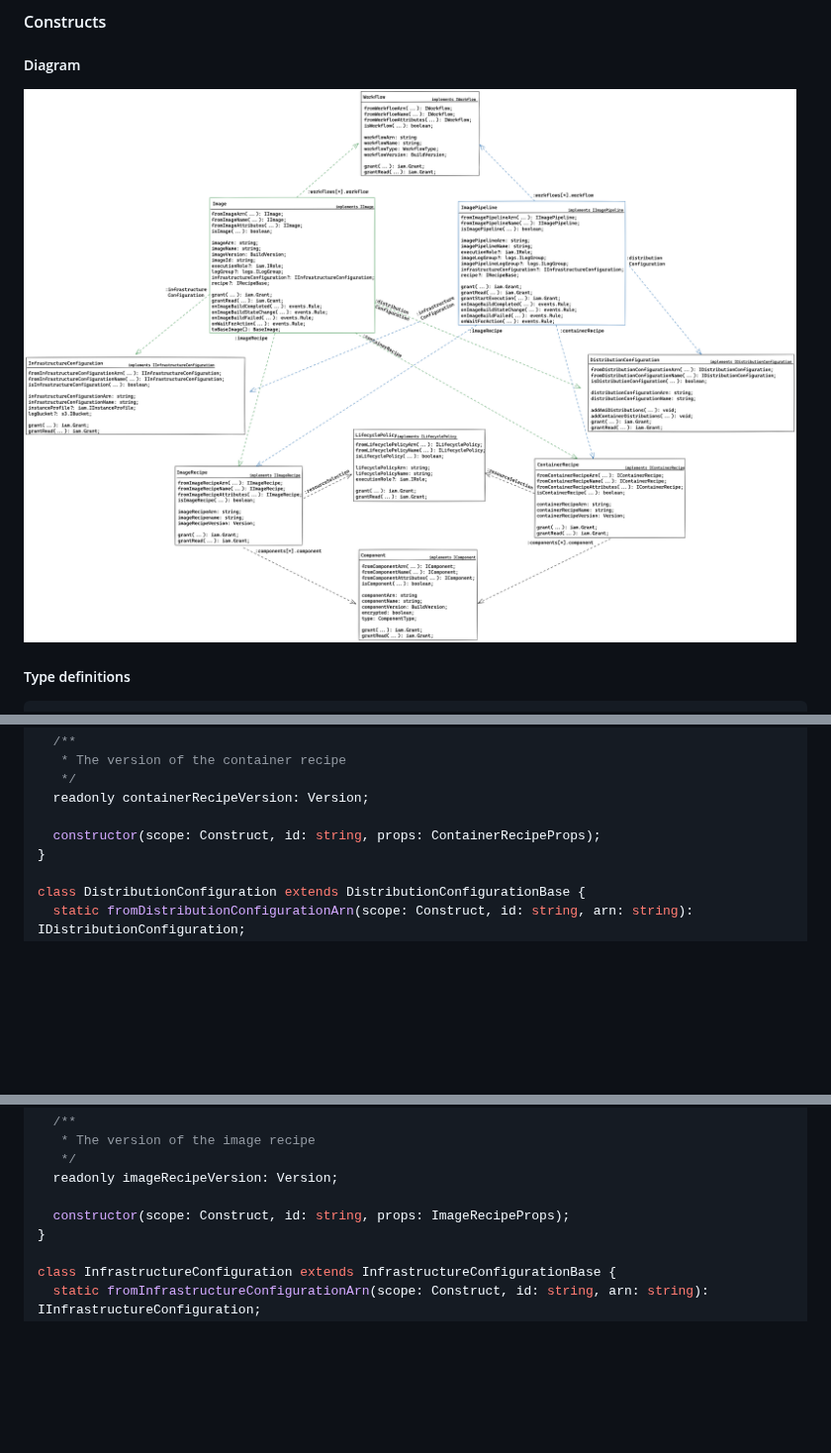
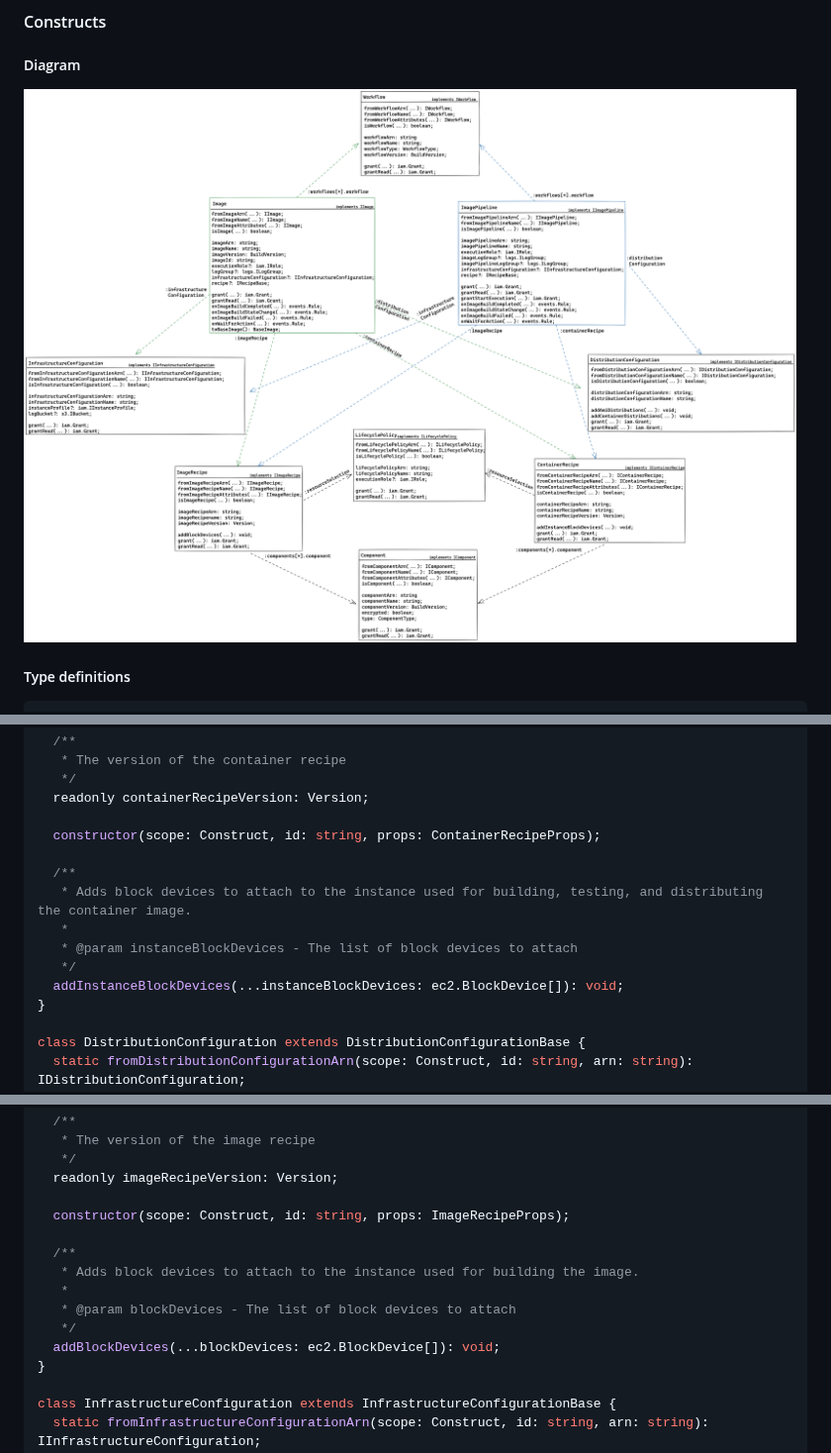
Before and after one commit to aws/aws-cdk-rfcs, a Markdown page: text/0789-imagebuilder-l2.md, 3 parts joined by grey strips. Shown at 99% size. Drawn GitHub-style; pictures changed too: images/0789/imagebuilder-constructs.png; blank space fills up the shorter version.

Commit message:
Addressed review comments on adding block device methods

```diff
--- a/text/0789-imagebuilder-l2.md
+++ b/text/0789-imagebuilder-l2.md
@@ -2124,6 +2124,13 @@ class ContainerRecipe extends ContainerRecipeBase {
   readonly containerRecipeVersion: Version;
 
   constructor(scope: Construct, id: string, props: ContainerRecipeProps);
+
+  /**
+   * Adds block devices to attach to the instance used for building, testing, and distributing the container image.
+   *
+   * @param instanceBlockDevices - The list of block devices to attach
+   */
+  addInstanceBlockDevices(...instanceBlockDevices: ec2.BlockDevice[]): void;
 }
 
 class DistributionConfiguration extends DistributionConfigurationBase {
@@ -2271,6 +2278,13 @@ class ImageRecipe extends ImageRecipeBase {
   readonly imageRecipeVersion: Version;
 
   constructor(scope: Construct, id: string, props: ImageRecipeProps);
+
+  /**
+   * Adds block devices to attach to the instance used for building the image.
+   *
+   * @param blockDevices - The list of block devices to attach
+   */
+  addBlockDevices(...blockDevices: ec2.BlockDevice[]): void;
 }
 
 class InfrastructureConfiguration extends InfrastructureConfigurationBase {
```
